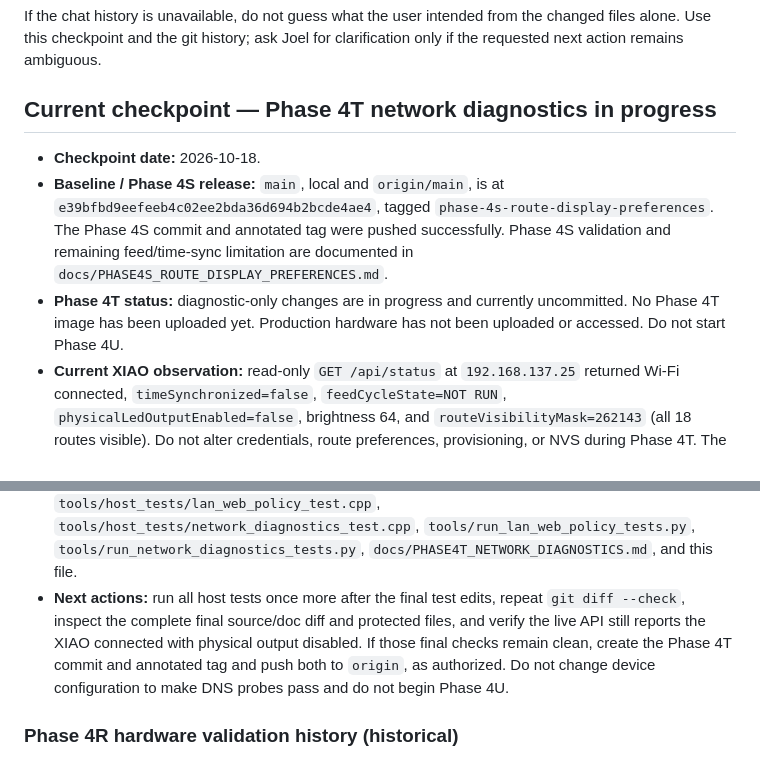
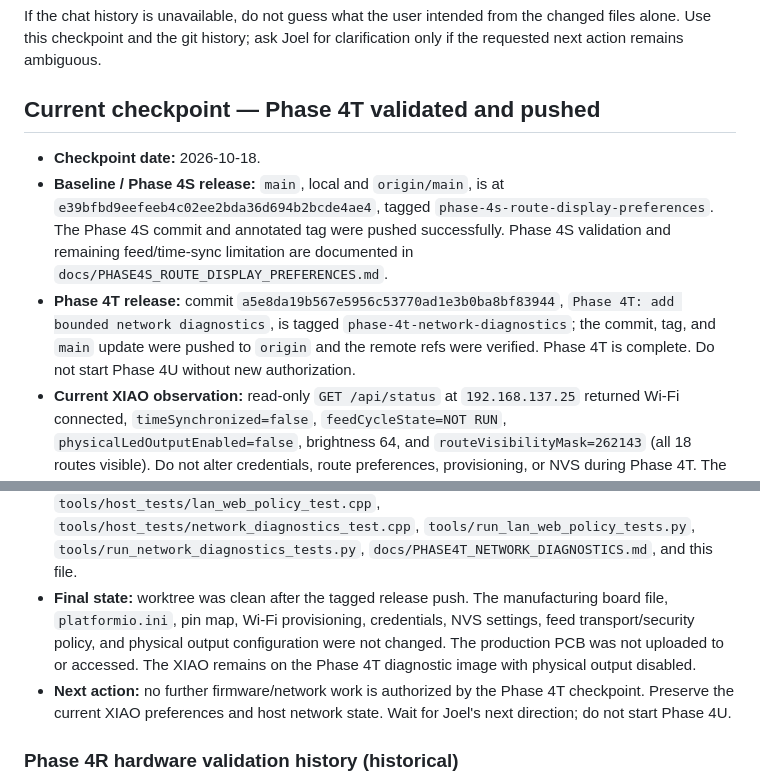
Before and after one commit to jgoldwein/BrooklynSubway, a Markdown page: RESUME.md, 2 parts joined by grey strips. Rendered like a GitHub page.

Commit message:
docs: record Phase 4T release checkpoint
Co-authored-by: Copilot <223556219+Copilot@users.noreply.github.com>

```diff
--- a/RESUME.md
+++ b/RESUME.md
@@ -31,7 +31,7 @@ If the chat history is unavailable, do not guess what the user intended from
 the changed files alone. Use this checkpoint and the git history; ask Joel for
 clarification only if the requested next action remains ambiguous.
 
-## Current checkpoint — Phase 4T network diagnostics in progress
+## Current checkpoint — Phase 4T validated and pushed
 
 - **Checkpoint date:** 2026-10-18.
 - **Baseline / Phase 4S release:** `main`, local and `origin/main`, is at
@@ -39,9 +39,11 @@ clarification only if the requested next action remains ambiguous.
   `phase-4s-route-display-preferences`. The Phase 4S commit and annotated tag
   were pushed successfully. Phase 4S validation and remaining feed/time-sync
   limitation are documented in `docs/PHASE4S_ROUTE_DISPLAY_PREFERENCES.md`.
-- **Phase 4T status:** diagnostic-only changes are in progress and currently
-  uncommitted. No Phase 4T image has been uploaded yet. Production hardware
-  has not been uploaded or accessed. Do not start Phase 4U.
+- **Phase 4T release:** commit `a5e8da19b567e5956c53770ad1e3b0ba8bf83944`,
+  `Phase 4T: add bounded network diagnostics`, is tagged
+  `phase-4t-network-diagnostics`; the commit, tag, and `main` update were
+  pushed to `origin` and the remote refs were verified. Phase 4T is complete.
+  Do not start Phase 4U without new authorization.
 - **Current XIAO observation:** read-only `GET /api/status` at
   `192.168.137.25` returned Wi-Fi connected, `timeSynchronized=false`,
   `feedCycleState=NOT RUN`, `physicalLedOutputEnabled=false`, brightness 64,
@@ -96,13 +98,15 @@ clarification only if the requested next action remains ambiguous.
   `tools/run_lan_web_policy_tests.py`,
   `tools/run_network_diagnostics_tests.py`,
   `docs/PHASE4T_NETWORK_DIAGNOSTICS.md`, and this file.
-- **Next actions:** run all host tests once more after the final test edits,
-  repeat `git diff --check`, inspect the complete final source/doc diff and
-  protected files, and verify the live API still reports the XIAO connected
-  with physical output disabled. If those final checks remain clean, create
-  the Phase 4T commit and annotated tag and push both to `origin`, as
-  authorized. Do not change device configuration to make DNS probes pass and
-  do not begin Phase 4U.
+- **Final state:** worktree was clean after the tagged release push. The
+  manufacturing board file, `platformio.ini`, pin map, Wi-Fi provisioning,
+  credentials, NVS settings, feed transport/security policy, and physical
+  output configuration were not changed. The production PCB was not uploaded
+  to or accessed. The XIAO remains on the Phase 4T diagnostic image with
+  physical output disabled.
+- **Next action:** no further firmware/network work is authorized by the
+  Phase 4T checkpoint. Preserve the current XIAO preferences and host network
+  state. Wait for Joel's next direction; do not start Phase 4U.
 
 ### Phase 4R hardware validation history (historical)
 
```
